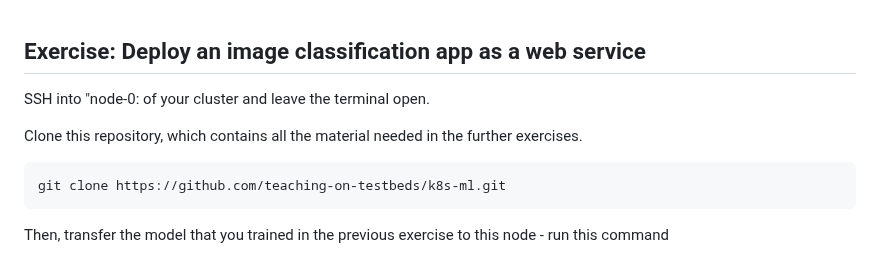
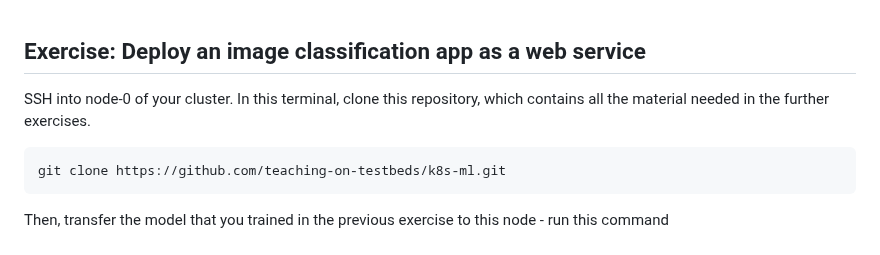
Before and after one commit to teaching-on-testbeds/k8s-ml, a Markdown page: deploy_app/index.md, the part around the change. GitHub-like rendering.

Commit message:
Pass over text of "deploy an app"

````diff
--- a/deploy_app/index.md
+++ b/deploy_app/index.md
@@ -1,8 +1,6 @@
 ## Exercise: Deploy an image classification app as a web service
 
-SSH into "node-0: of your cluster and leave the terminal open.
-
-Clone this repository, which contains all the material needed in the further exercises.
+SSH into node-0 of your cluster. In this terminal, clone this repository, which contains all the material needed in the further exercises.
 
 ``` shell
 git clone https://github.com/teaching-on-testbeds/k8s-ml.git
````
